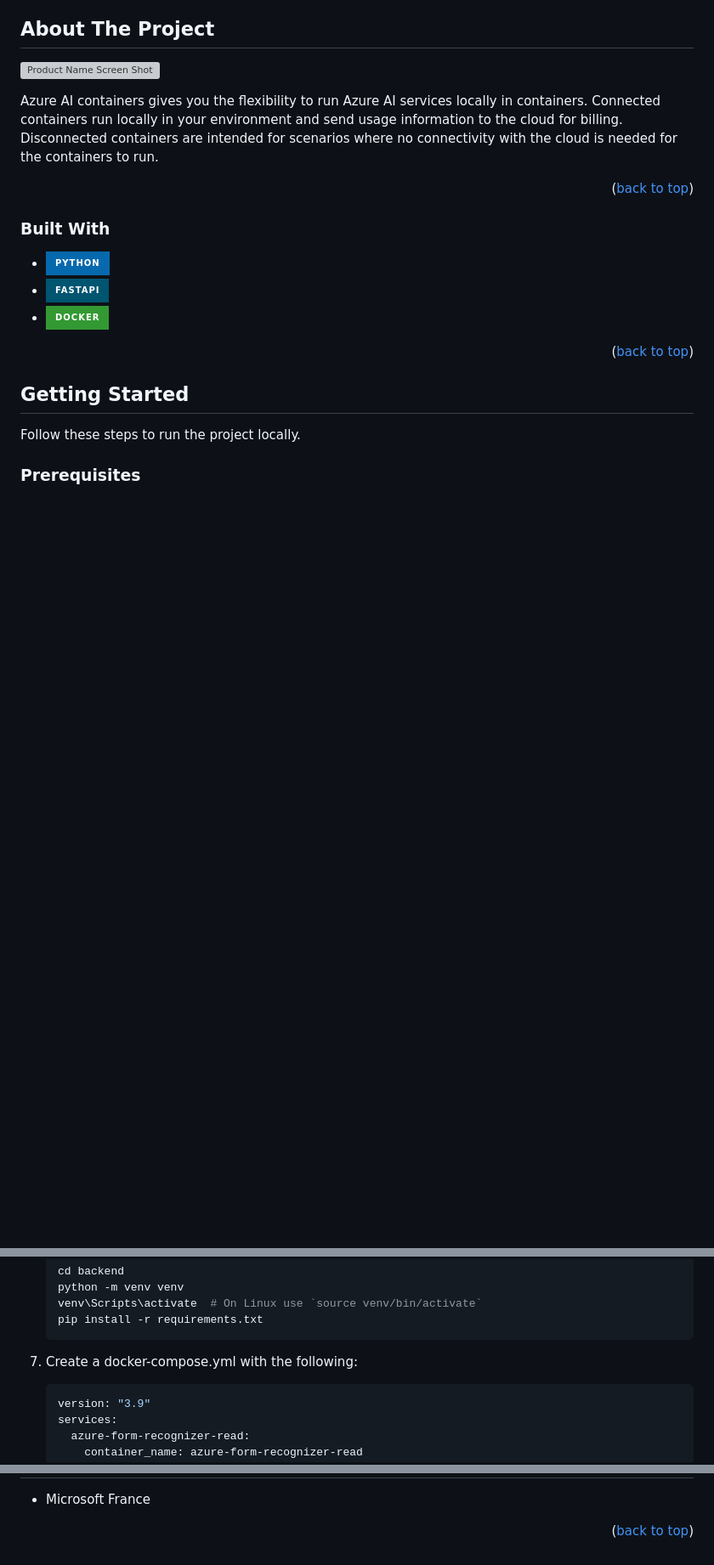
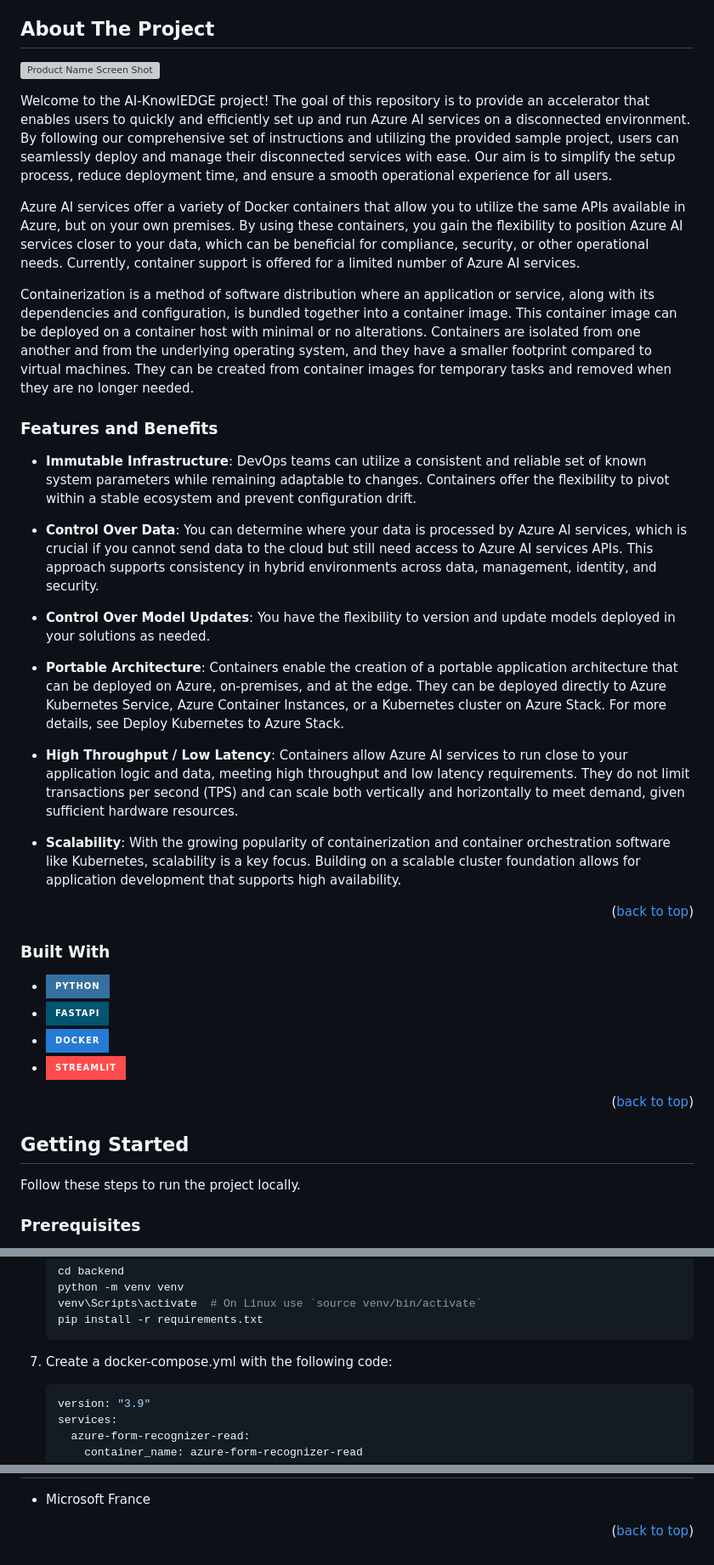
Before and after one commit to RenatoSGR/AI-KnowlEDGE, a Markdown page: README.md, 3 parts joined by grey strips. Shown: that part at 85% size. GitHub-like rendering; badges without logos; blank space fills up the shorter version; grey boxes are pictures that could not be loaded.

Commit message:
doc: update logos and instructions

````diff
--- a/README.md
+++ b/README.md
@@ -57,7 +57,26 @@
 
 [![Product Name Screen Shot][product-screenshot]](https://example.com)
 
-Azure AI containers gives you the flexibility to run Azure AI services locally in containers. Connected containers run locally in your environment and send usage information to the cloud for billing. Disconnected containers are intended for scenarios where no connectivity with the cloud is needed for the containers to run.
+Welcome to the AI-KnowlEDGE project! The goal of this repository is to provide an accelerator that enables users to quickly and efficiently set up and run Azure AI services on a disconnected environment. By following our comprehensive set of instructions and utilizing the provided sample project, users can seamlessly deploy and manage their disconnected services with ease. Our aim is to simplify the setup process, reduce deployment time, and ensure a smooth operational experience for all users.
+
+Azure AI services offer a variety of Docker containers that allow you to utilize the same APIs available in Azure, but on your own premises. By using these containers, you gain the flexibility to position Azure AI services closer to your data, which can be beneficial for compliance, security, or other operational needs. Currently, container support is offered for a limited number of Azure AI services.
+
+Containerization is a method of software distribution where an application or service, along with its dependencies and configuration, is bundled together into a container image. This container image can be deployed on a container host with minimal or no alterations. Containers are isolated from one another and from the underlying operating system, and they have a smaller footprint compared to virtual machines. They can be created from container images for temporary tasks and removed when they are no longer needed.
+
+
+### Features and Benefits
+
+* **Immutable Infrastructure**: DevOps teams can utilize a consistent and reliable set of known system parameters while remaining adaptable to changes. Containers offer the flexibility to pivot within a stable ecosystem and prevent configuration drift.
+
+* **Control Over Data**: You can determine where your data is processed by Azure AI services, which is crucial if you cannot send data to the cloud but still need access to Azure AI services APIs. This approach supports consistency in hybrid environments across data, management, identity, and security.
+
+* **Control Over Model Updates**: You have the flexibility to version and update models deployed in your solutions as needed.
+
+* **Portable Architecture**: Containers enable the creation of a portable application architecture that can be deployed on Azure, on-premises, and at the edge. They can be deployed directly to Azure Kubernetes Service, Azure Container Instances, or a Kubernetes cluster on Azure Stack. For more details, see Deploy Kubernetes to Azure Stack.
+
+* **High Throughput / Low Latency**: Containers allow Azure AI services to run close to your application logic and data, meeting high throughput and low latency requirements. They do not limit transactions per second (TPS) and can scale both vertically and horizontally to meet demand, given sufficient hardware resources.
+
+* **Scalability**: With the growing popularity of containerization and container orchestration software like Kubernetes, scalability is a key focus. Building on a scalable cluster foundation allows for application development that supports high availability.
 
 <p align="right">(<a href="#readme-top">back to top</a>)</p>
 
@@ -65,6 +84,7 @@ Azure AI containers gives you the flexibility to run Azure AI services locally i
 * [![Python][Python-logo]][Python-url]
 * [![Fastapi][Fastapi-logo]][Fastapi-url]
 * [![Docker][Docker-logo]][Docker-url]
+* [![Streamlit][Streamlit-logo]][Streamlit-url]
 
 <p align="right">(<a href="#readme-top">back to top</a>)</p>
 
@@ -116,7 +136,7 @@ Follow these steps to run the project locally.
     pip install -r requirements.txt
     ```
 
-7. Create a docker-compose.yml with the following:
+7. Create a docker-compose.yml with the following code:
     ```YAML
     version: "3.9"
     services:
@@ -257,7 +286,7 @@ Project Link: [AIKnowlEDGE](https://learn.microsoft.com/en-us/azure/ai-services/
 [linkedin-shield]: https://img.shields.io/badge/-LinkedIn-black.svg?style=for-the-badge&logo=linkedin&colorB=555
 [linkedin-url]: https://www.linkedin.com/company/microsoft/
 [product-screenshot]: https://learn.microsoft.com/en-us/azure/ai-services/containers/media/container-security.svg
-[Python-logo]: https://img.shields.io/badge/python-0769AD?style=for-the-badge&logo=python&logoColor=white
+[Python-logo]: https://img.shields.io/badge/python-3670A0?style=for-the-badge&logo=python&logoColor=ffdd54
 [Python-url]: https://www.python.org
 [Django-logo]: https://img.shields.io/badge/django-35495E?style=for-the-badge&logo=django&logoColor=4FC08D
 [Django-url]: https://www.djangoproject.com
@@ -265,5 +294,7 @@ Project Link: [AIKnowlEDGE](https://learn.microsoft.com/en-us/azure/ai-services/
 [Fastapi-url]: https://fastapi.tiangolo.com
 [Nodejs-logo]: https://img.shields.io/badge/node.js-339933?style=for-the-badge&logo=Node.js&logoColor=white
 [Nodejs-url]: https://nodejs.org/en
-[Docker-logo]: https://img.shields.io/badge/Docker-339933?style=for-the-badge&logo=Docker&logoColor=white
+[Docker-logo]: https://img.shields.io/badge/docker-257bd6?style=for-the-badge&logo=docker&logoColor=white
 [Docker-url]: https://www.docker.com
+[Streamlit-logo]: https://img.shields.io/badge/-Streamlit-FF4B4B?style=for-the-badge&logo=streamlit&logoColor=white
+[Streamlit-url]: https://streamlit.io
````
Also changed, not shown: other parts of README.md (+11 -2 lines).
